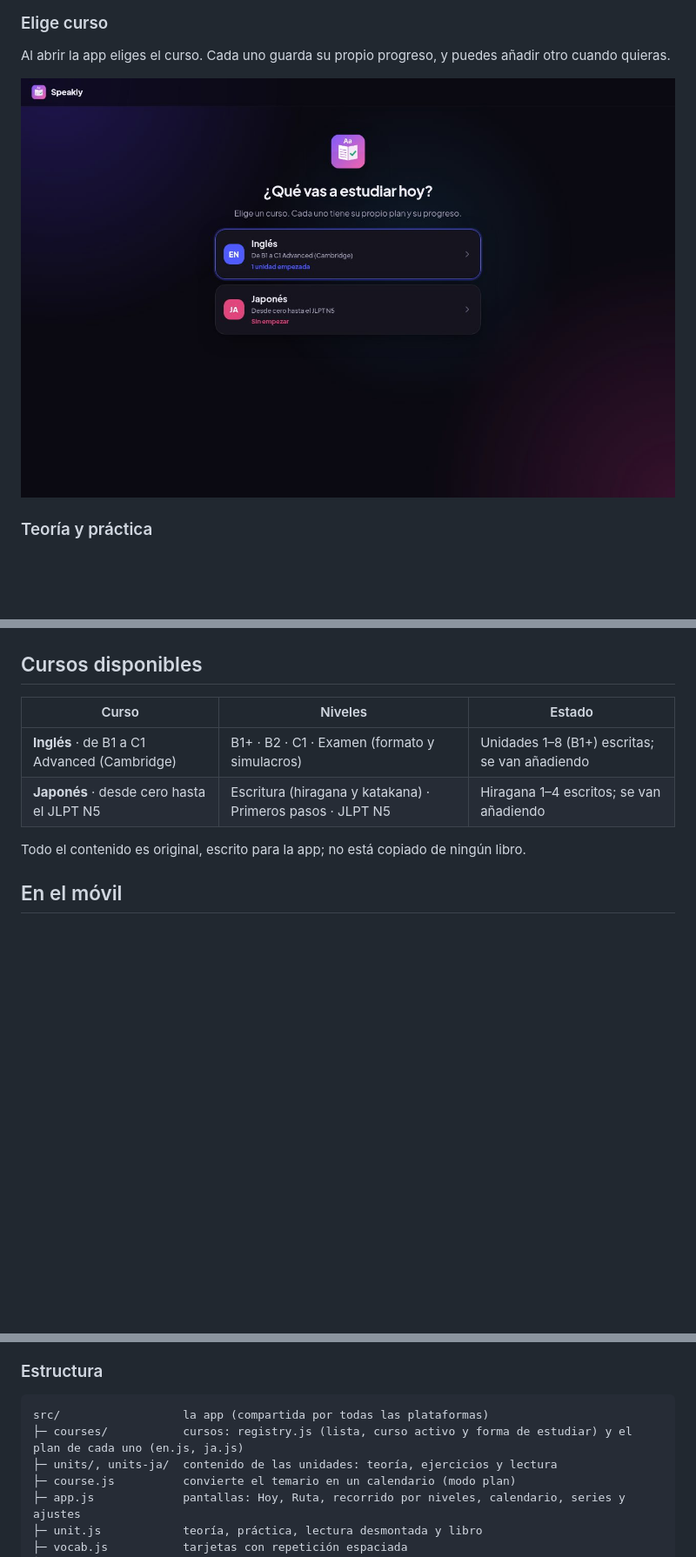
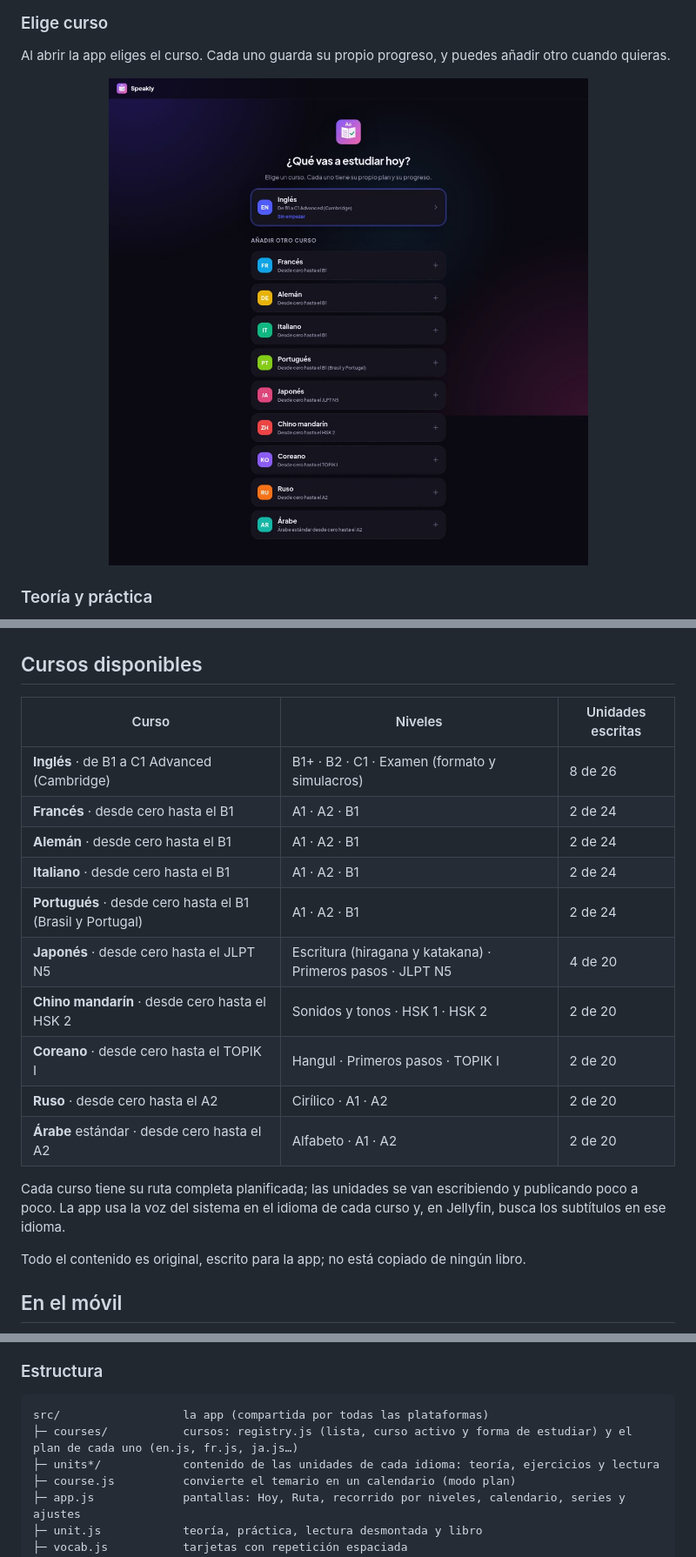
Before and after one commit to RobertMartiB/C1-Schedule, a Markdown page: README.md, 3 parts joined by grey strips. Shown at 87% size. Drawn GitHub-style; pictures changed too: docs/capturas/cursos.jpg; blank space fills up the shorter version.

Commit message:
README y web con los diez idiomas

````diff
--- a/README.md
+++ b/README.md
@@ -91,7 +91,7 @@ El calendario se recalcula solo y te enseña qué días llevas hechos, a medias
 
 Al abrir la app eliges el curso. Cada uno guarda su propio progreso, y puedes añadir otro cuando quieras.
 
-<p align="center"><img src="docs/capturas/cursos.jpg" width="820" alt="Selector de cursos"></p>
+<p align="center"><img src="docs/capturas/cursos.jpg" width="560" alt="Selector de cursos con los diez idiomas"></p>
 
 ### Teoría y práctica
 
@@ -134,10 +134,20 @@ El botón de arriba a la izquierda abre un chat pequeño para preguntar dudas y
 
 ## Cursos disponibles
 
-| Curso | Niveles | Estado |
+| Curso | Niveles | Unidades escritas |
 |---|---|---|
-| **Inglés** · de B1 a C1 Advanced (Cambridge) | B1+ · B2 · C1 · Examen (formato y simulacros) | Unidades 1–8 (B1+) escritas; se van añadiendo |
-| **Japonés** · desde cero hasta el JLPT N5 | Escritura (hiragana y katakana) · Primeros pasos · JLPT N5 | Hiragana 1–4 escritos; se van añadiendo |
+| **Inglés** · de B1 a C1 Advanced (Cambridge) | B1+ · B2 · C1 · Examen (formato y simulacros) | 8 de 26 |
+| **Francés** · desde cero hasta el B1 | A1 · A2 · B1 | 2 de 24 |
+| **Alemán** · desde cero hasta el B1 | A1 · A2 · B1 | 2 de 24 |
+| **Italiano** · desde cero hasta el B1 | A1 · A2 · B1 | 2 de 24 |
+| **Portugués** · desde cero hasta el B1 (Brasil y Portugal) | A1 · A2 · B1 | 2 de 24 |
+| **Japonés** · desde cero hasta el JLPT N5 | Escritura (hiragana y katakana) · Primeros pasos · JLPT N5 | 4 de 20 |
+| **Chino mandarín** · desde cero hasta el HSK 2 | Sonidos y tonos · HSK 1 · HSK 2 | 2 de 20 |
+| **Coreano** · desde cero hasta el TOPIK I | Hangul · Primeros pasos · TOPIK I | 2 de 20 |
+| **Ruso** · desde cero hasta el A2 | Cirílico · A1 · A2 | 2 de 20 |
+| **Árabe** estándar · desde cero hasta el A2 | Alfabeto · A1 · A2 | 2 de 20 |
+
+Cada curso tiene su ruta completa planificada; las unidades se van escribiendo y publicando poco a poco. La app usa la voz del sistema en el idioma de cada curso y, en Jellyfin, busca los subtítulos en ese idioma.
 
 Todo el contenido es original, escrito para la app; no está copiado de ningún libro.
 
@@ -202,8 +212,8 @@ Una sola base de código en `src/` (HTML, CSS y JavaScript sin bundler) para las
 
 ```
 src/                  la app (compartida por todas las plataformas)
-├─ courses/           cursos: registry.js (lista, curso activo y forma de estudiar) y el plan de cada uno (en.js, ja.js)
-├─ units/, units-ja/  contenido de las unidades: teoría, ejercicios y lectura
+├─ courses/           cursos: registry.js (lista, curso activo y forma de estudiar) y el plan de cada uno (en.js, fr.js, ja.js…)
+├─ units*/            contenido de las unidades de cada idioma: teoría, ejercicios y lectura
 ├─ course.js          convierte el temario en un calendario (modo plan)
 ├─ app.js             pantallas: Hoy, Ruta, recorrido por niveles, calendario, series y ajustes
 ├─ unit.js            teoría, práctica, lectura desmontada y libro
````
Also changed, not shown: other parts of README.md (+2 -2 lines), 1 other file.
